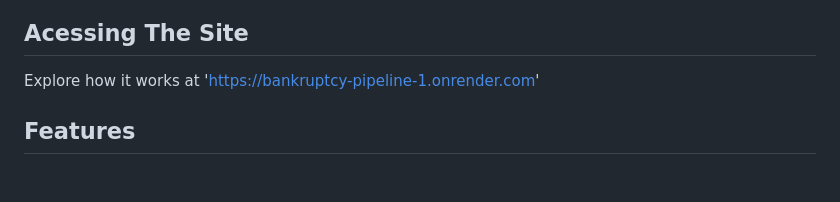
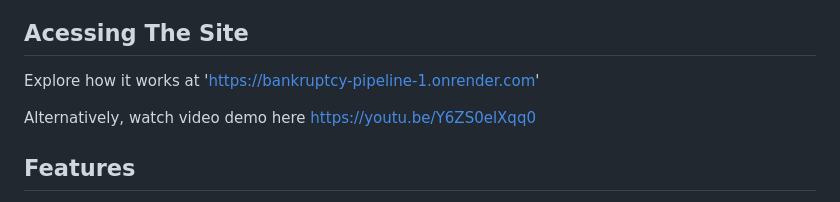
Before and after one commit to Davdesigner/Bankruptcy-Prediction_MLOP-Summative, a Markdown page: README.md, the part around the change. Rendered like a GitHub page; blank space fills up the shorter version.

Commit message:
project description

```diff
--- a/README.md
+++ b/README.md
@@ -10,7 +10,8 @@ This project demonstrates a **Machine Learning (ML) pipeline** for bankruptcy pr
 
 Explore how it works at 'https://bankruptcy-pipeline-1.onrender.com'
 
-
+Alternatively, watch video demo here
+https://youtu.be/Y6ZS0elXqq0
 ## Features
 
 - **Model Prediction**: Predicts bankruptcy risk for single or multiple data points.
```
